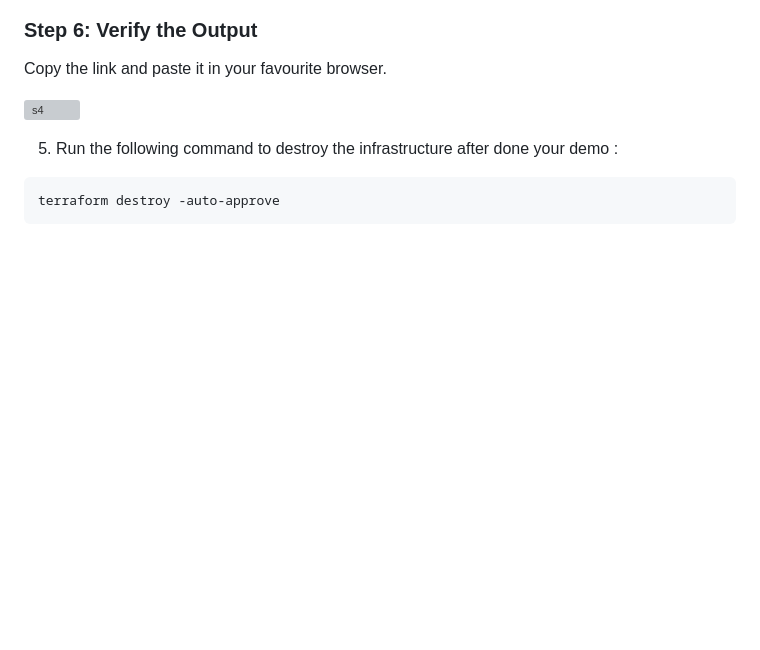
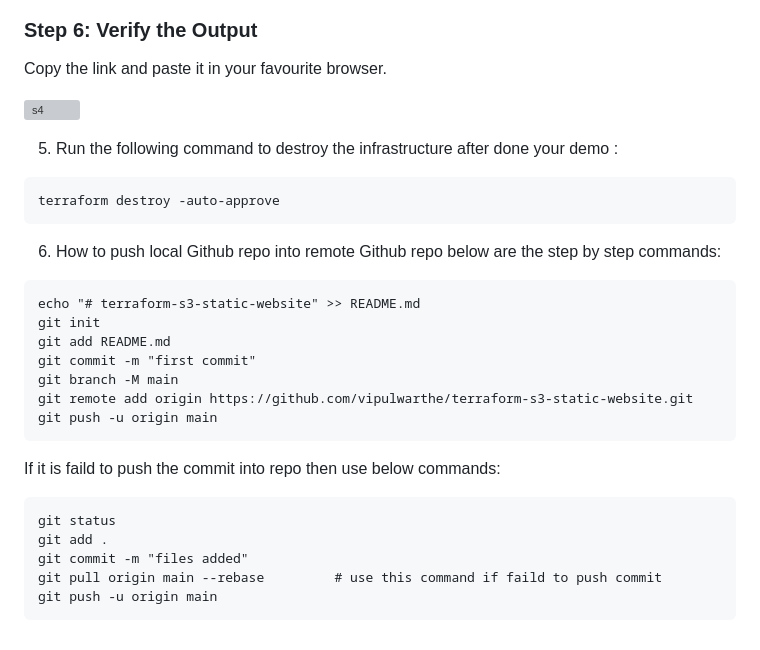
Before and after one commit to vipulwarthe/terraform-s3-static-website, a Markdown page: README.md, the part around the change. GitHub-like rendering; blank space fills up the shorter version; grey boxes are pictures that could not be loaded.

````diff
--- a/README.md
+++ b/README.md
@@ -204,3 +204,25 @@ Copy the link and paste it in your favourite browser.
 ```
 terraform destroy -auto-approve
 ```
+
+6. How to push local Github repo into remote Github repo below are the step by step commands:
+
+```
+echo "# terraform-s3-static-website" >> README.md
+git init
+git add README.md
+git commit -m "first commit"
+git branch -M main
+git remote add origin https://github.com/vipulwarthe/terraform-s3-static-website.git
+git push -u origin main
+```
+
+If it is faild to push the commit into repo then use below commands:
+
+```
+git status
+git add .
+git commit -m "files added"
+git pull origin main --rebase         # use this command if faild to push commit
+git push -u origin main
+```
````
